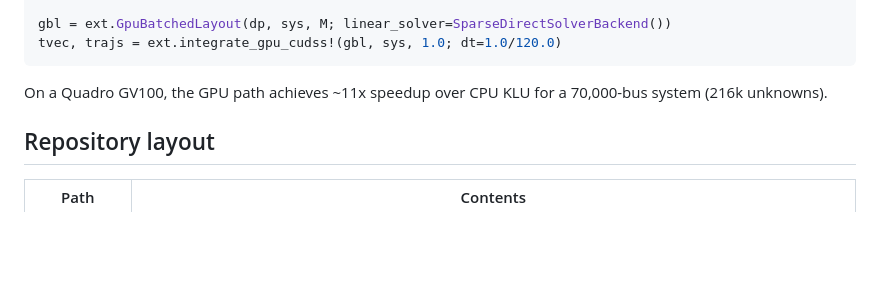
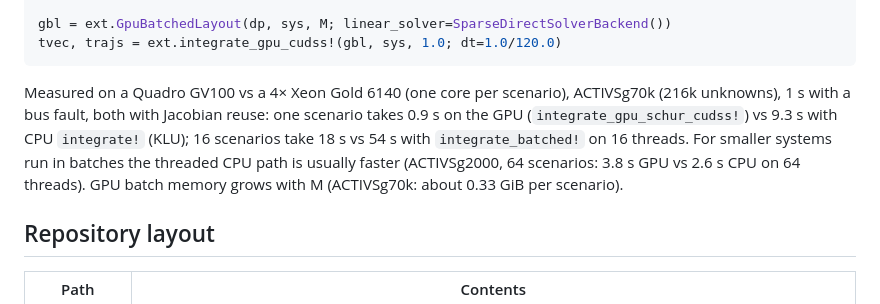
Before and after one commit to dynsytms/GradPower.jl, a Markdown page: README.md, the part around the change. GitHub-like rendering; blank space fills up the shorter version.

Commit message:
README: replace the ~11x GPU claim with measured GPU/CPU numbers

````diff
--- a/README.md
+++ b/README.md
@@ -195,8 +195,14 @@ gbl = ext.GpuBatchedLayout(dp, sys, M; linear_solver=SparseDirectSolverBackend()
 tvec, trajs = ext.integrate_gpu_cudss!(gbl, sys, 1.0; dt=1.0/120.0)
 ```
 
-On a Quadro GV100, the GPU path achieves ~11x speedup over CPU KLU for
-a 70,000-bus system (216k unknowns).
+Measured on a Quadro GV100 vs a 4× Xeon Gold 6140 (one core per scenario),
+ACTIVSg70k (216k unknowns), 1 s with a bus fault, both with Jacobian reuse:
+one scenario takes 0.9 s on the GPU (`integrate_gpu_schur_cudss!`) vs 9.3 s
+with CPU `integrate!` (KLU); 16 scenarios take 18 s vs 54 s with
+`integrate_batched!` on 16 threads. For smaller systems run in batches the
+threaded CPU path is usually faster (ACTIVSg2000, 64 scenarios: 3.8 s GPU vs
+2.6 s CPU on 64 threads). GPU batch memory grows with M (ACTIVSg70k: about
+0.33 GiB per scenario).
 
 ## Repository layout
 
````
